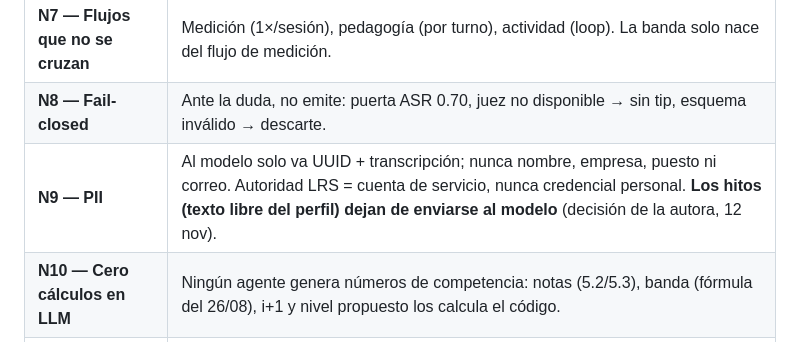
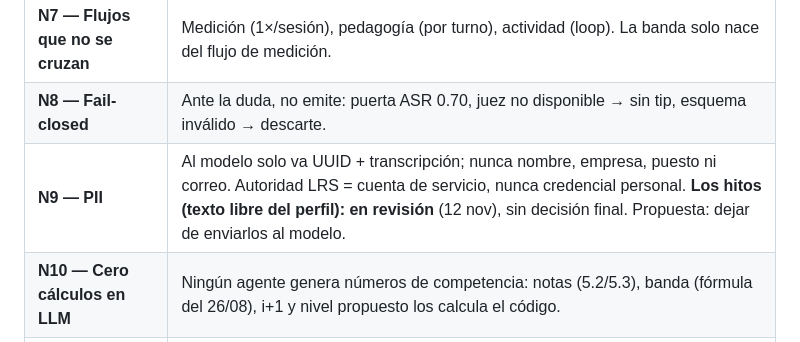
Before and after one commit to ProfeAnaEslavaEdTech/mllde-xapi, a Markdown page: governance/normas-mllde-gobernanza_v1.7.md, the part around the change. GitHub-like rendering.

```diff
--- a/governance/normas-mllde-gobernanza_v1.7.md
+++ b/governance/normas-mllde-gobernanza_v1.7.md
@@ -28,7 +28,7 @@
 | **N6 — Trazabilidad** | El agente en `context.instructor`, con su `account` del registro (R-ID, v1.7; antes, `agent-id`), + `agent-version` + `measure-model` (identificador exacto) + `rules-version` en cada statement. Meta: todos los agentes registrados con rastro propio. El registro está en `governance/registro-agentes/`. |
 | **N7 — Flujos que no se cruzan** | Medición (1×/sesión), pedagogía (por turno), actividad (loop). La banda solo nace del flujo de medición. |
 | **N8 — Fail-closed** | Ante la duda, no emite: puerta ASR 0.70, juez no disponible → sin tip, esquema inválido → descarte. |
-| **N9 — PII** | Al modelo solo va UUID + transcripción; nunca nombre, empresa, puesto ni correo. Autoridad LRS = cuenta de servicio, nunca credencial personal. **Los hitos (texto libre del perfil) dejan de enviarse al modelo** (decisión de la autora, 12 nov). |
+| **N9 — PII** | Al modelo solo va UUID + transcripción; nunca nombre, empresa, puesto ni correo. Autoridad LRS = cuenta de servicio, nunca credencial personal. **Los hitos (texto libre del perfil): en revisión** (12 nov), sin decisión final. Propuesta: dejar de enviarlos al modelo. |
 | **N10 — Cero cálculos en LLM** | Ningún agente genera números de competencia: notas (5.2/5.3), banda (fórmula del 26/08), i+1 y nivel propuesto los calcula el código. |
 | **N11 — Incidentes declarados** | Cada agente define sus tipos de incidente con IRI del registry; van a su registro, nunca a KPIs del alumno. |
 | **N12 — Versionado firmado** | Cambio de prompt/modelo/reglas = bump + firma (pedagogía + ingeniería) + entrada en el mapa + fecha desde la que cuenta. |
```
Also changed, not shown: governance/normas-mllde-gobernanza_v1.7_EN.md (+1 -1 lines).
